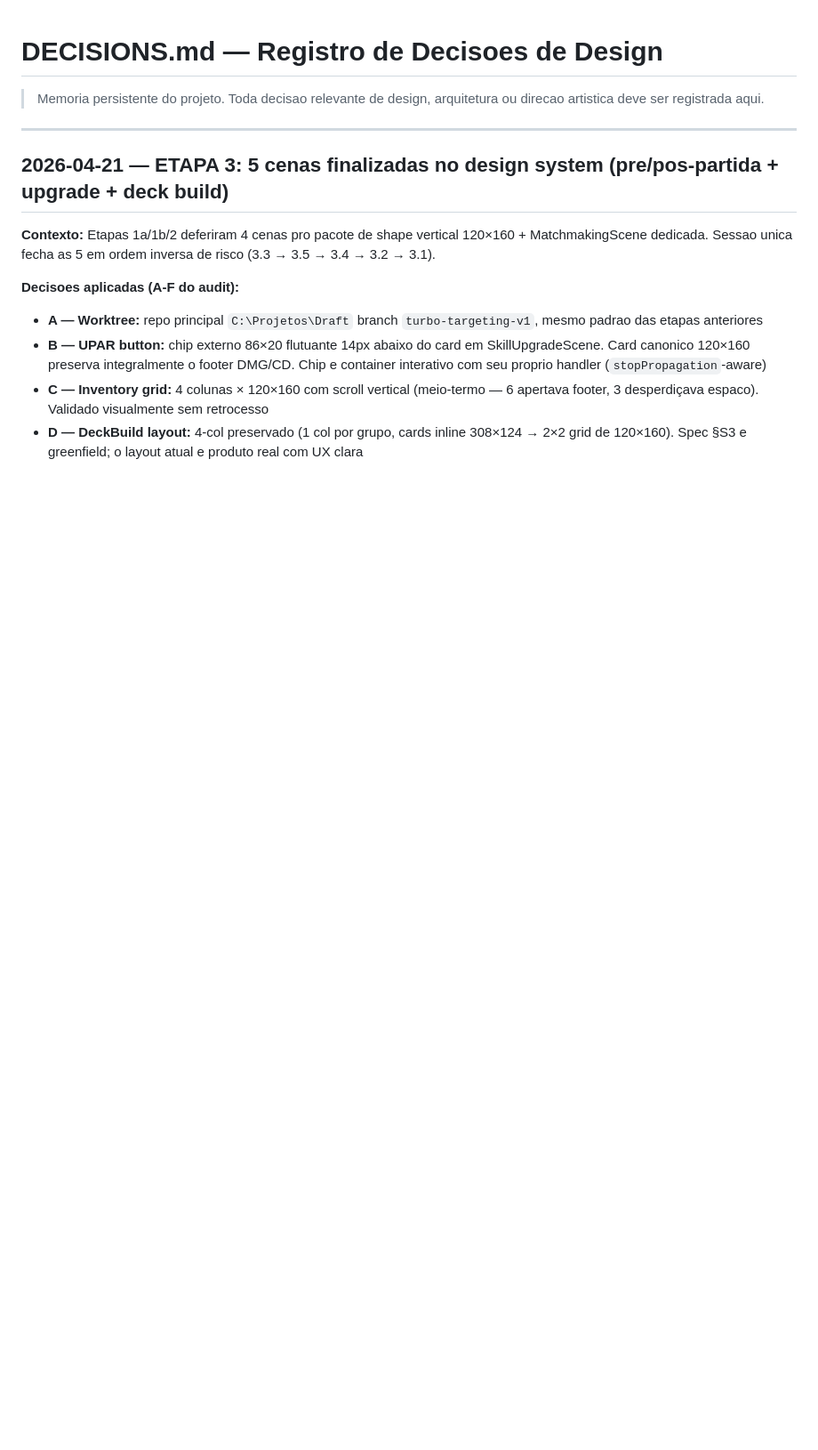
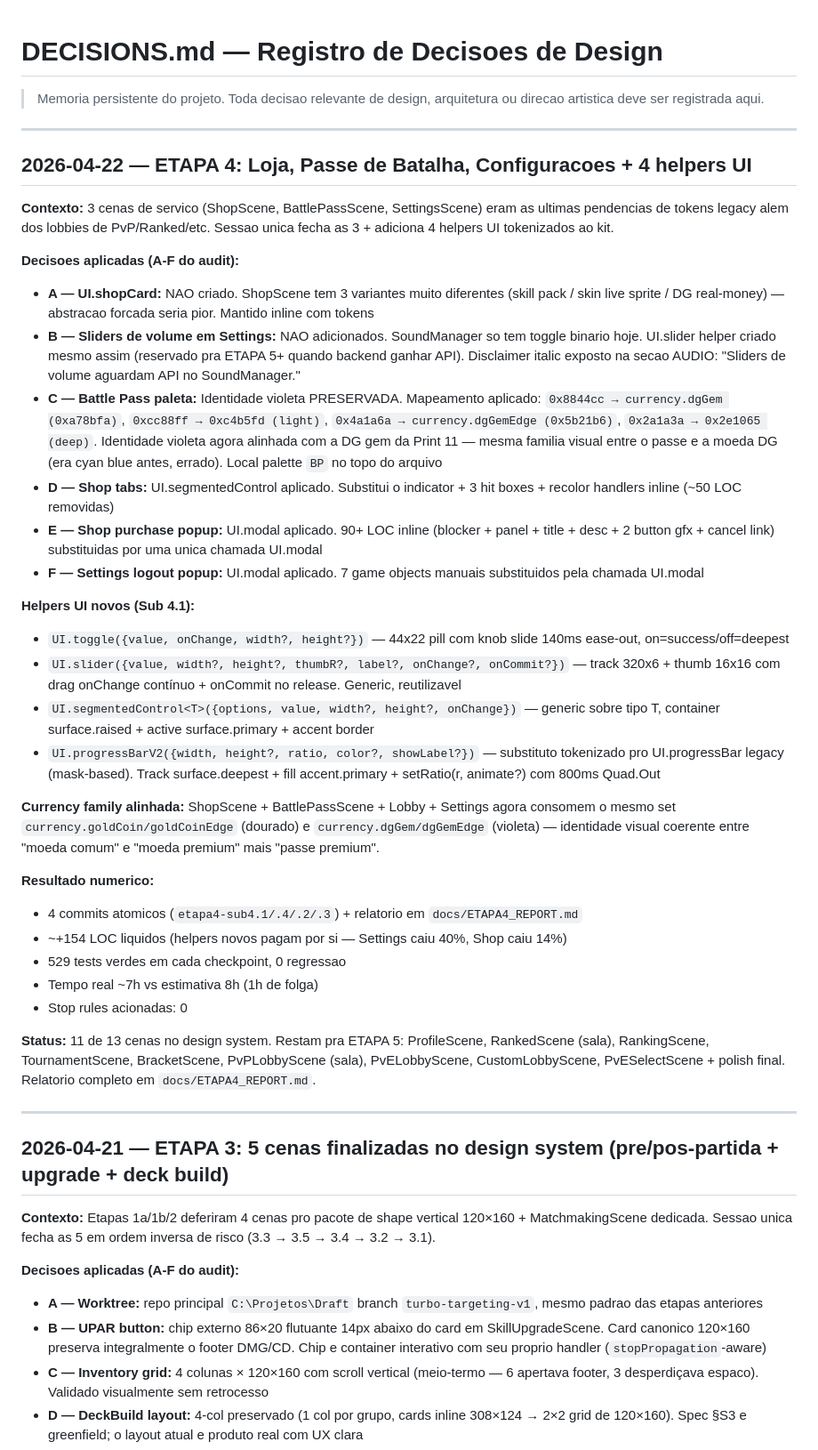
Before and after one commit to CaioSensini/draft-game, a Markdown page: docs/DECISIONS.md, the part around the change. Shown at 89% size. Rendered like a GitHub page; blank space fills up the shorter version.

```diff
--- a/docs/DECISIONS.md
+++ b/docs/DECISIONS.md
@@ -1,6 +1,40 @@
 # DECISIONS.md — Registro de Decisoes de Design
 
 > Memoria persistente do projeto. Toda decisao relevante de design, arquitetura ou direcao artistica deve ser registrada aqui.
+
+---
+
+## 2026-04-22 — ETAPA 4: Loja, Passe de Batalha, Configuracoes + 4 helpers UI
+
+**Contexto:** 3 cenas de servico (ShopScene, BattlePassScene, SettingsScene) eram as ultimas pendencias de tokens legacy alem dos lobbies de PvP/Ranked/etc. Sessao unica fecha as 3 + adiciona 4 helpers UI tokenizados ao kit.
+
+**Decisoes aplicadas (A-F do audit):**
+
+- **A — UI.shopCard:** NAO criado. ShopScene tem 3 variantes muito diferentes (skill pack / skin live sprite / DG real-money) — abstracao forcada seria pior. Mantido inline com tokens
+- **B — Sliders de volume em Settings:** NAO adicionados. SoundManager so tem toggle binario hoje. UI.slider helper criado mesmo assim (reservado pra ETAPA 5+ quando backend ganhar API). Disclaimer italic exposto na secao AUDIO: "Sliders de volume aguardam API no SoundManager."
+- **C — Battle Pass paleta:** Identidade violeta PRESERVADA. Mapeamento aplicado: `0x8844cc → currency.dgGem (0xa78bfa)`, `0xcc88ff → 0xc4b5fd (light)`, `0x4a1a6a → currency.dgGemEdge (0x5b21b6)`, `0x2a1a3a → 0x2e1065 (deep)`. Identidade violeta agora alinhada com a DG gem da Print 11 — mesma familia visual entre o passe e a moeda DG (era cyan blue antes, errado). Local palette `BP` no topo do arquivo
+- **D — Shop tabs:** UI.segmentedControl aplicado. Substitui o indicator + 3 hit boxes + recolor handlers inline (~50 LOC removidas)
+- **E — Shop purchase popup:** UI.modal aplicado. 90+ LOC inline (blocker + panel + title + desc + 2 button gfx + cancel link) substituidas por uma unica chamada UI.modal
+- **F — Settings logout popup:** UI.modal aplicado. 7 game objects manuais substituidos pela chamada UI.modal
+
+**Helpers UI novos (Sub 4.1):**
+
+- `UI.toggle({value, onChange, width?, height?})` — 44x22 pill com knob slide 140ms ease-out, on=success/off=deepest
+- `UI.slider({value, width?, height?, thumbR?, label?, onChange?, onCommit?})` — track 320x6 + thumb 16x16 com drag onChange contínuo + onCommit no release. Generic, reutilizavel
+- `UI.segmentedControl<T>({options, value, width?, height?, onChange})` — generic sobre tipo T, container surface.raised + active surface.primary + accent border
+- `UI.progressBarV2({width, height?, ratio, color?, showLabel?})` — substituto tokenizado pro UI.progressBar legacy (mask-based). Track surface.deepest + fill accent.primary + setRatio(r, animate?) com 800ms Quad.Out
+
+**Currency family alinhada:** ShopScene + BattlePassScene + Lobby + Settings agora consomem o mesmo set `currency.goldCoin/goldCoinEdge` (dourado) e `currency.dgGem/dgGemEdge` (violeta) — identidade visual coerente entre "moeda comum" e "moeda premium" mais "passe premium".
+
+**Resultado numerico:**
+
+- 4 commits atomicos (`etapa4-sub4.1/.4/.2/.3`) + relatorio em `docs/ETAPA4_REPORT.md`
+- ~+154 LOC liquidos (helpers novos pagam por si — Settings caiu 40%, Shop caiu 14%)
+- 529 tests verdes em cada checkpoint, 0 regressao
+- Tempo real ~7h vs estimativa 8h (1h de folga)
+- Stop rules acionadas: 0
+
+**Status:** 11 de 13 cenas no design system. Restam pra ETAPA 5: ProfileScene, RankedScene (sala), RankingScene, TournamentScene, BracketScene, PvPLobbyScene (sala), PvELobbyScene, CustomLobbyScene, PvESelectScene + polish final. Relatorio completo em `docs/ETAPA4_REPORT.md`.
 
 ---
 
```
Also changed, not shown: docs/ETAPA4_REPORT.md (added, +339 -0 lines).
